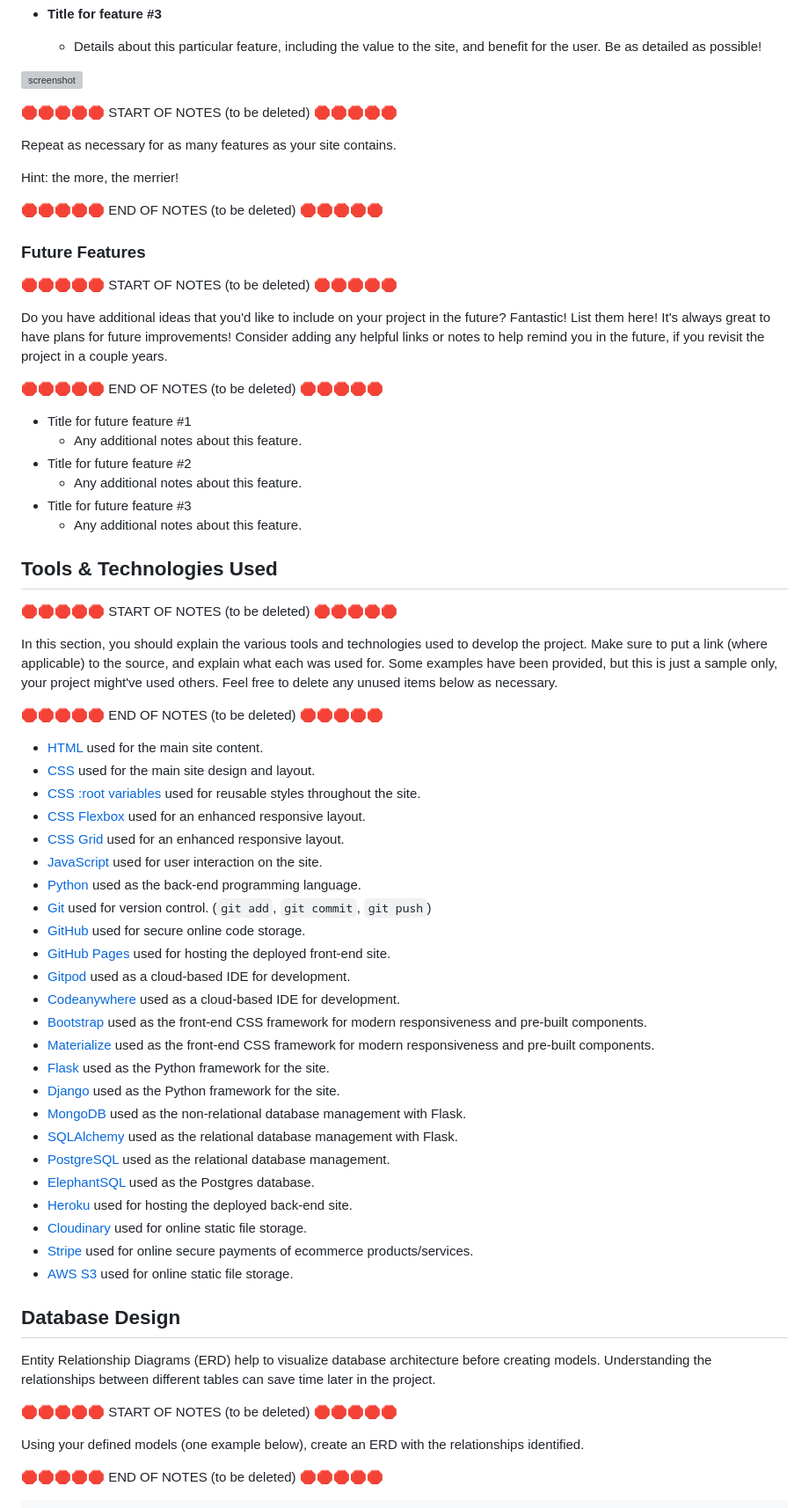
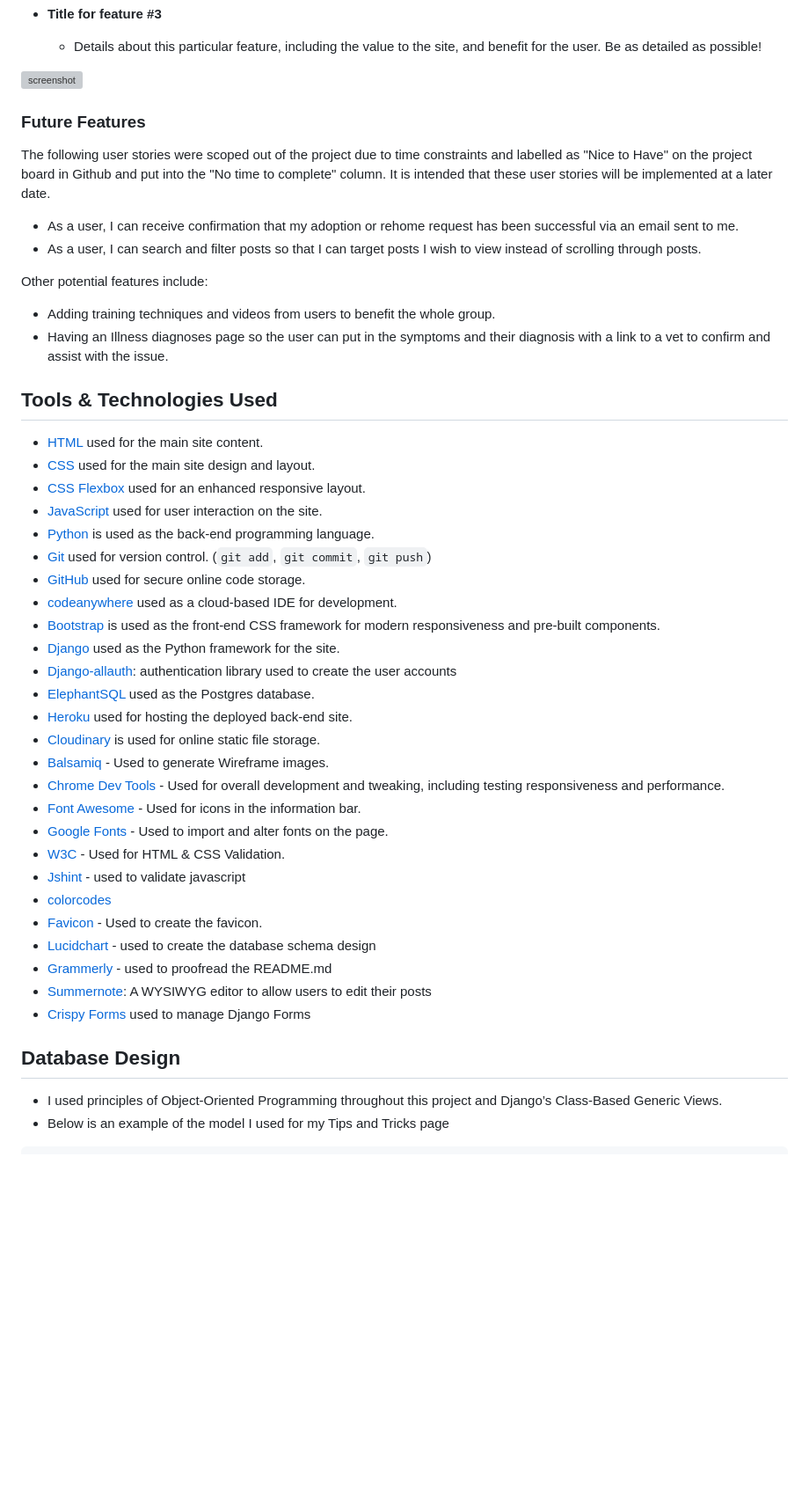
Before and after one commit to Pimmz/Home-Energy-Saving-Store, a Markdown page: README.md, the part around the change printed below. Shown: that part at 88% size. Drawn GitHub-style; blank space fills up the shorter version; grey boxes are pictures that could not be loaded.

Commit message:
Wireframes and database design added to readme file

````diff
--- a/README.md
+++ b/README.md
@@ -197,77 +199,53 @@ IMPORTANT: Remember to always include a screenshot of each individual feature!
 
 ![screenshot](documentation/feature03.png)
 
-🛑🛑🛑🛑🛑 START OF NOTES (to be deleted) 🛑🛑🛑🛑🛑
 
-Repeat as necessary for as many features as your site contains.
-
-Hint: the more, the merrier!
-
-🛑🛑🛑🛑🛑 END OF NOTES (to be deleted) 🛑🛑🛑🛑🛑
 
 ### Future Features
 
-🛑🛑🛑🛑🛑 START OF NOTES (to be deleted) 🛑🛑🛑🛑🛑
+The following user stories were scoped out of the project due to time constraints and labelled as "Nice to Have" on the project board in Github and put into the "No time to complete" column. It is intended that these user stories will be implemented at a later date.
 
-Do you have additional ideas that you'd like to include on your project in the future?
-Fantastic! List them here!
-It's always great to have plans for future improvements!
-Consider adding any helpful links or notes to help remind you in the future, if you revisit the project in a couple years.
+- As a user, I can receive confirmation that my adoption or rehome request has been successful via an email sent to me.
+- As a user, I can search and filter posts so that I can target posts I wish to view instead of scrolling through posts.
 
-🛑🛑🛑🛑🛑 END OF NOTES (to be deleted) 🛑🛑🛑🛑🛑
+Other potential features include:
 
-- Title for future feature #1
-    - Any additional notes about this feature.
-- Title for future feature #2
-    - Any additional notes about this feature.
-- Title for future feature #3
-    - Any additional notes about this feature.
+- Adding training techniques and videos from users to benefit the whole group.
+- Having an Illness diagnoses page so the user can put in the symptoms and their diagnosis with a link to a vet to confirm and assist with the issue.
+
 
 ## Tools & Technologies Used
 
-🛑🛑🛑🛑🛑 START OF NOTES (to be deleted) 🛑🛑🛑🛑🛑
-
-In this section, you should explain the various tools and technologies used to develop the project.
-Make sure to put a link (where applicable) to the source, and explain what each was used for.
-Some examples have been provided, but this is just a sample only, your project might've used others.
-Feel free to delete any unused items below as necessary.
-
-🛑🛑🛑🛑🛑 END OF NOTES (to be deleted) 🛑🛑🛑🛑🛑
-
 - [HTML](https://en.wikipedia.org/wiki/HTML) used for the main site content.
 - [CSS](https://en.wikipedia.org/wiki/CSS) used for the main site design and layout.
-- [CSS :root variables](https://www.w3schools.com/css/css3_variables.asp) used for reusable styles throughout the site.
 - [CSS Flexbox](https://www.w3schools.com/css/css3_flexbox.asp) used for an enhanced responsive layout.
-- [CSS Grid](https://www.w3schools.com/css/css_grid.asp) used for an enhanced responsive layout.
 - [JavaScript](https://www.javascript.com) used for user interaction on the site.
-- [Python](https://www.python.org) used as the back-end programming language.
+- [Python](https://www.python.org) is used as the back-end programming language.
 - [Git](https://git-scm.com) used for version control. (`git add`, `git commit`, `git push`)
 - [GitHub](https://github.com) used for secure online code storage.
-- [GitHub Pages](https://pages.github.com) used for hosting the deployed front-end site.
-- [Gitpod](https://gitpod.io) used as a cloud-based IDE for development.
-- [Codeanywhere](https://codeanywhere.com) used as a cloud-based IDE for development.
-- [Bootstrap](https://getbootstrap.com) used as the front-end CSS framework for modern responsiveness and pre-built components.
-- [Materialize](https://materializecss.com) used as the front-end CSS framework for modern responsiveness and pre-built components.
-- [Flask](https://flask.palletsprojects.com) used as the Python framework for the site.
+- [codeanywhere](https://app.codeanywhere.com/) used as a cloud-based IDE for development.
+- [Bootstrap](https://getbootstrap.com) is used as the front-end CSS framework for modern responsiveness and pre-built components.
 - [Django](https://www.djangoproject.com) used as the Python framework for the site.
-- [MongoDB](https://www.mongodb.com) used as the non-relational database management with Flask.
-- [SQLAlchemy](https://www.sqlalchemy.org) used as the relational database management with Flask.
-- [PostgreSQL](https://www.postgresql.org) used as the relational database management.
+- [Django-allauth](https://django-allauth.readthedocs.io/en/latest/installation.html): authentication library used to create the user accounts
 - [ElephantSQL](https://www.elephantsql.com) used as the Postgres database.
 - [Heroku](https://www.heroku.com) used for hosting the deployed back-end site.
-- [Cloudinary](https://cloudinary.com) used for online static file storage.
-- [Stripe](https://stripe.com) used for online secure payments of ecommerce products/services.
-- [AWS S3](https://aws.amazon.com/s3) used for online static file storage.
+- [Cloudinary](https://cloudinary.com) is used for online static file storage.
+- [Balsamiq](https://balsamiq.com/) - Used to generate Wireframe images.
+- [Chrome Dev Tools](https://developer.chrome.com/docs/devtools/) - Used for overall development and tweaking, including testing responsiveness and performance.
+- [Font Awesome](https://fontawesome.com/) - Used for icons in the information bar.
+- [Google Fonts](https://fonts.google.com/) - Used to import and alter fonts on the page.
+- [W3C](https://www.w3.org/) - Used for HTML & CSS Validation.
+- [Jshint](https://jshint.com/) - used to validate javascript
+- [colorcodes](https://htmlcolorcodes.com)
+- [Favicon](https://favicon.io/) - Used to create the favicon.
+- [Lucidchart](https://lucid.app/documents#/dashboard) - used to create the database schema design
+- [Grammerly](https://app.grammarly.com/) - used to proofread the README.md
+- [Summernote](https://summernote.org/): A WYSIWYG editor to allow users to edit their posts
+- [Crispy Forms](https://django-crispy-forms.readthedocs.io/en/latest/) used to manage Django Forms
 
 ## Database Design
 
-Entity Relationship Diagrams (ERD) help to visualize database architecture before creating models.
-Understanding the relationships between different tables can save time later in the project.
-
-🛑🛑🛑🛑🛑 START OF NOTES (to be deleted) 🛑🛑🛑🛑🛑
-
-Using your defined models (one example below), create an ERD with the relationships identified.
-
-🛑🛑🛑🛑🛑 END OF NOTES (to be deleted) 🛑🛑🛑🛑🛑
+- I used principles of Object-Oriented Programming throughout this project and Django’s Class-Based Generic Views.
+- Below is an example of the model I used for my Tips and Tricks page
 
 ```python
````
Also changed, not shown: other parts of README.md (+30 -39 lines).
